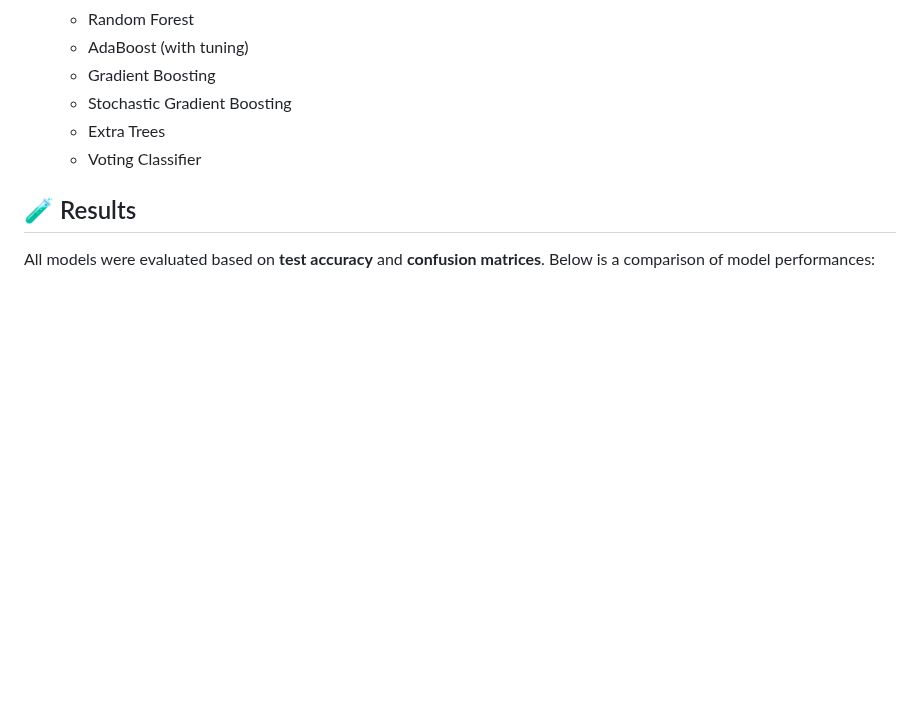
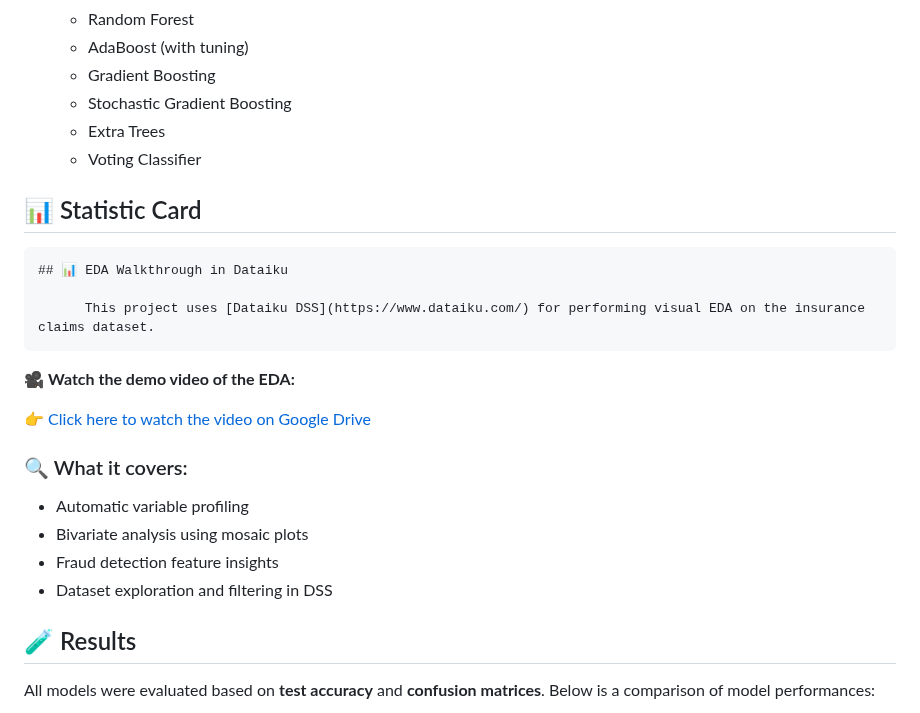
Before and after one commit to Decadent-tech/auto-insurance-fraud, a Markdown page: README.md, the part around the change. Drawn GitHub-style; blank space fills up the shorter version.

```diff
--- a/README.md
+++ b/README.md
@@ -54,6 +54,24 @@ AUTO_INSURANCE_CLAIMS/
   - Extra Trees
   - Voting Classifier
 
+## 📊 Statistic Card
+
+    ## 📊 EDA Walkthrough in Dataiku
+
+          This project uses [Dataiku DSS](https://www.dataiku.com/) for performing visual EDA on the insurance claims dataset.
+
+🎥 **Watch the demo video of the EDA:**
+
+👉 [Click here to watch the video on Google Drive](https://drive.google.com/file/d/1pZFM_KTOm27rEQG9MIAsQ8TSYOVZ50xn/view?usp=sharing)
+
+
+### 🔍 What it covers:
+- Automatic variable profiling
+- Bivariate analysis using mosaic plots
+- Fraud detection feature insights
+- Dataset exploration and filtering in DSS
+
+
 ## 🧪 Results
 
 All models were evaluated based on **test accuracy** and **confusion matrices**. Below is a comparison of model performances:
```
